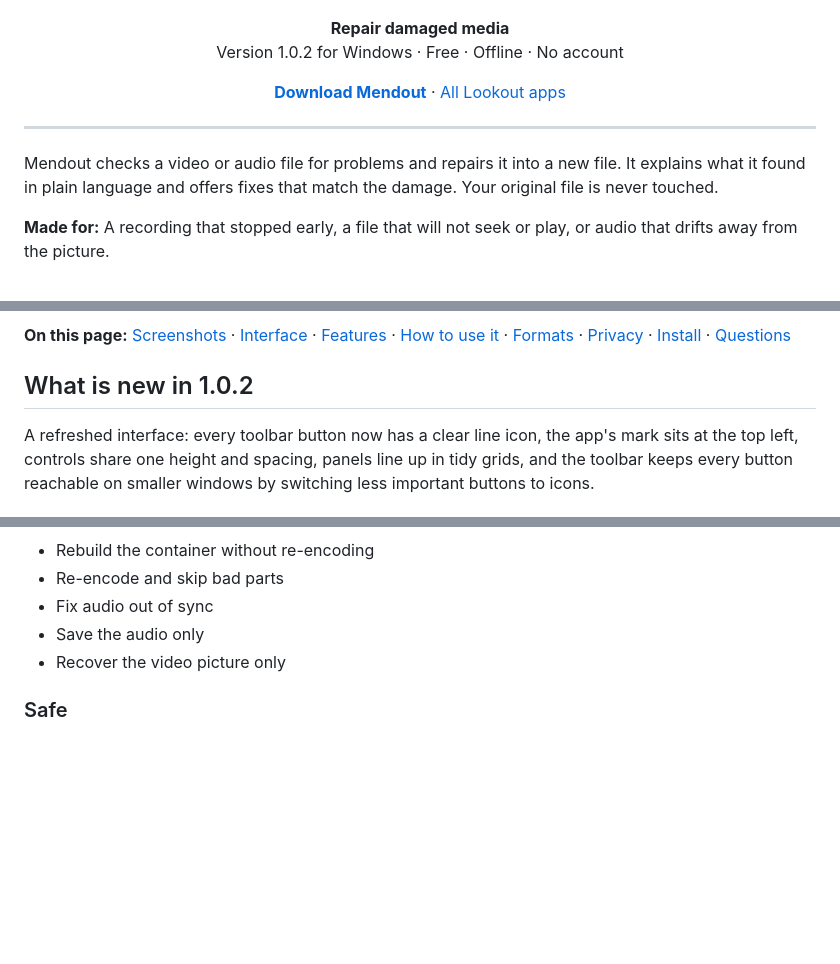
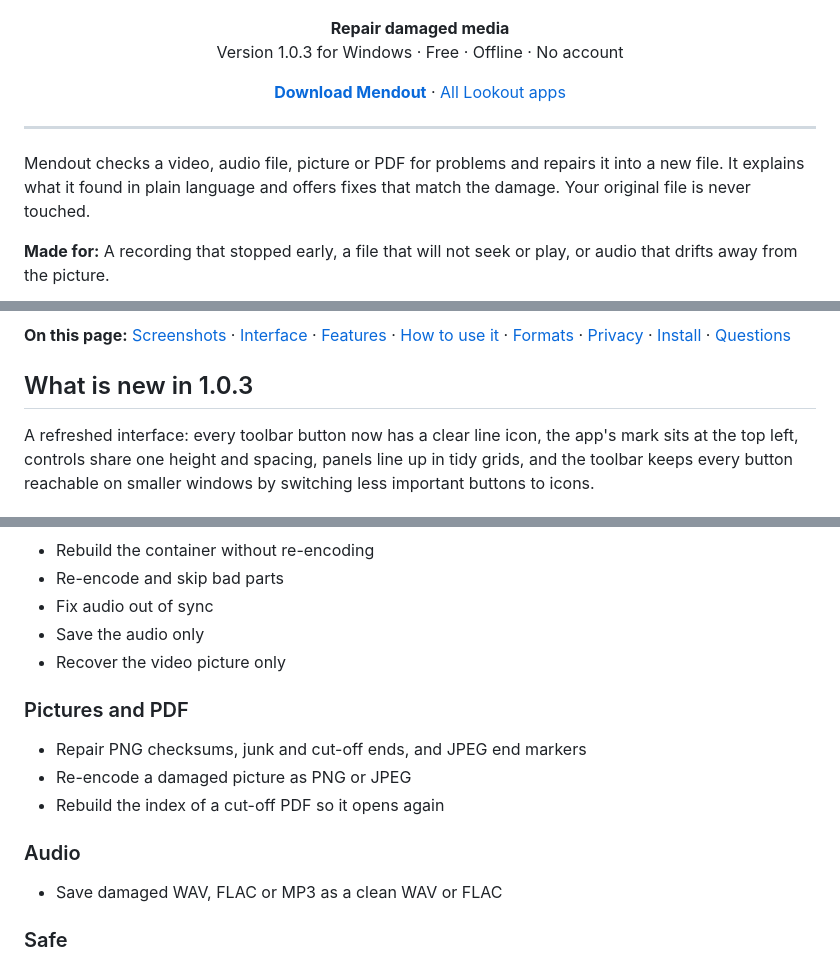
Before and after one commit to plawanpawin-byte/mendout, a Markdown page: README.md, 3 parts joined by grey strips. Drawn GitHub-style; blank space fills up the shorter version.

```diff
--- a/README.md
+++ b/README.md
@@ -1,12 +1,12 @@
 <p align="center"><img src="screenshots/banner.png" alt="Mendout" width="100%"></p>
 
-<p align="center"><b>Repair damaged media</b><br>Version 1.0.2 for Windows · Free · Offline · No account</p>
+<p align="center"><b>Repair damaged media</b><br>Version 1.0.3 for Windows · Free · Offline · No account</p>
 
 <p align="center"><a href="https://github.com/plawanpawin-byte/mendout/releases/latest"><b>Download Mendout</b></a> · <a href="https://github.com/plawanpawin-byte/Lookout">All Lookout apps</a></p>
 
 ---
 
-Mendout checks a video or audio file for problems and repairs it into a new file. It explains what it found in plain language and offers fixes that match the damage. Your original file is never touched.
+Mendout checks a video, audio file, picture or PDF for problems and repairs it into a new file. It explains what it found in plain language and offers fixes that match the damage. Your original file is never touched.
 
 **Made for:** A recording that stopped early, a file that will not seek or play, or audio that drifts away from the picture.
 
@@ -14,7 +14,7 @@ Mendout checks a video or audio file for problems and repairs it into a new file
 
 **On this page:** [Screenshots](#see-it-in-action) · [Interface](#the-interface) · [Features](#everything-it-can-do) · [How to use it](#how-to-use-it) · [Formats](#files-and-formats) · [Privacy](#private-by-design) · [Install](#install) · [Questions](#questions)
 
-## What is new in 1.0.2
+## What is new in 1.0.3
 
 A refreshed interface: every toolbar button now has a clear line icon, the app's mark sits at the top left, controls share one height and spacing, panels line up in tidy grids, and the toolbar keeps every button reachable on smaller windows by switching less important buttons to icons.
 
@@ -78,6 +78,16 @@ A frame from the repaired video.
 - Save the audio only
 - Recover the video picture only
 
+### Pictures and PDF
+
+- Repair PNG checksums, junk and cut-off ends, and JPEG end markers
+- Re-encode a damaged picture as PNG or JPEG
+- Rebuild the index of a cut-off PDF so it opens again
+
+### Audio
+
+- Save damaged WAV, FLAC or MP3 as a clean WAV or FLAC
+
 ### Safe
 
 - Always writes a new file
```
Also changed, not shown: other parts of README.md (+2 -2 lines), screenshots/01-file-opened.png, screenshots/02-check-report-truncated.png, screenshots/03-repaired.png, screenshots/04-check-report-corrupt.png, 3 other files.
